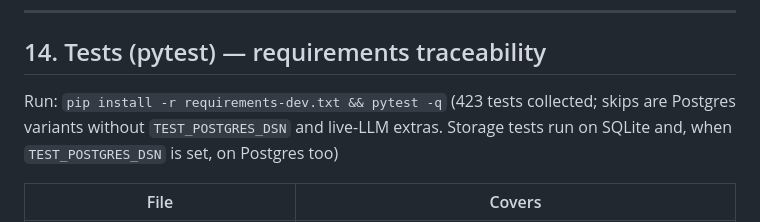
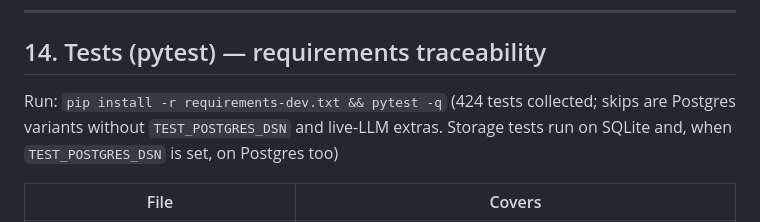
Before and after one commit to duynguyendang/aws-access-bell, a Markdown page: docs/ARCHITECTURE.md, the part around the change. Rendered like a GitHub page.

Commit message:
docs: sync the test count

```diff
--- a/docs/ARCHITECTURE.md
+++ b/docs/ARCHITECTURE.md
@@ -677,7 +677,7 @@ Optional AWS Builder mini: Bedrock + Lambda webhook.
 
 ## 14. Tests (pytest) — requirements traceability
 
-Run: `pip install -r requirements-dev.txt && pytest -q` (423 tests collected; skips are Postgres
+Run: `pip install -r requirements-dev.txt && pytest -q` (424 tests collected; skips are Postgres
 variants without `TEST_POSTGRES_DSN` and live-LLM extras. Storage tests run on SQLite and, when
 `TEST_POSTGRES_DSN` is set, on Postgres too)
 
```
Also changed, not shown: README.md (+1 -1 lines), docs/SUBMISSION.md (+1 -1 lines).
